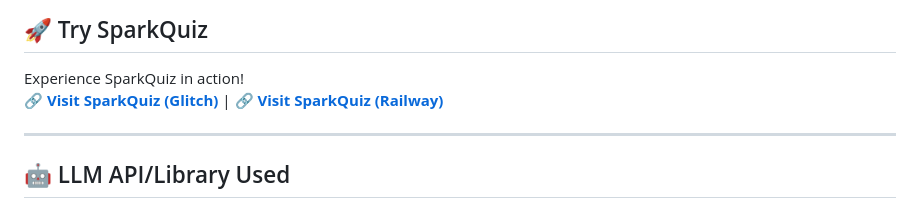
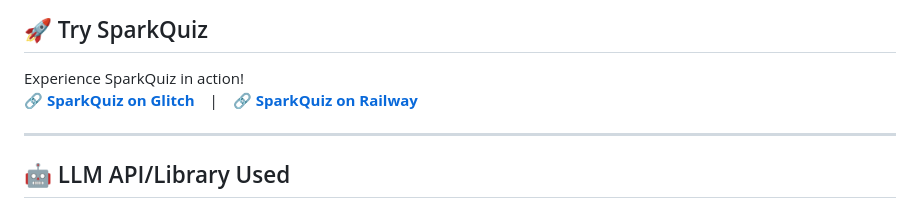
Before and after one commit to ggSohamgg/Spark_Quiz, a Markdown page: README.md, the part around the change. GitHub-like rendering.

```diff
--- a/README.md
+++ b/README.md
@@ -17,7 +17,7 @@
 ## 🚀 Try SparkQuiz
 
 Experience SparkQuiz in action!
-🔗 **[Visit SparkQuiz (Glitch)](https://sparkquiz.glitch.me/)**   | 🔗 **[Visit SparkQuiz (Railway)](https://sparkquiz-production.up.railway.app/)**
+🔗 **[SparkQuiz on Glitch](https://sparkquiz.glitch.me/)** | 🔗 **[SparkQuiz on Railway](https://sparkquiz-production.up.railway.app/)**
 
 ---
 
```
